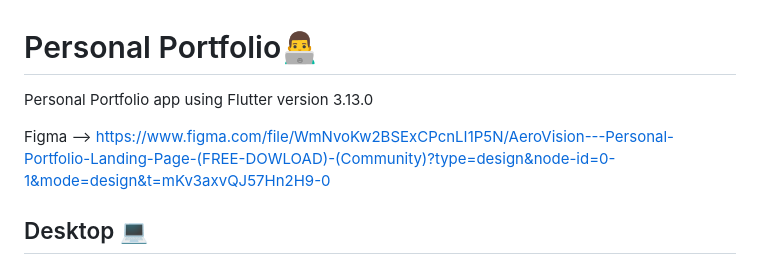
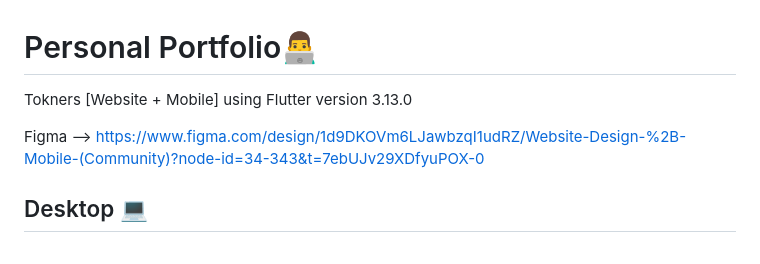
Before and after one commit to Ziyauddin189/tokners_web, a Markdown page: README.md, the part around the change. Rendered like a GitHub page.

```diff
--- a/README.md
+++ b/README.md
@@ -1,8 +1,8 @@
 # Personal Portfolio👨‍💻
 
-Personal Portfolio app using Flutter version 3.13.0
+Tokners [Website + Mobile] using Flutter version 3.13.0
 
-Figma --> https://www.figma.com/file/WmNvoKw2BSExCPcnLI1P5N/AeroVision---Personal-Portfolio-Landing-Page-(FREE-DOWLOAD)-(Community)?type=design&node-id=0-1&mode=design&t=mKv3axvQJ57Hn2H9-0
+Figma --> https://www.figma.com/design/1d9DKOVm6LJawbzqI1udRZ/Website-Design-%2B-Mobile-(Community)?node-id=34-343&t=7ebUJv29XDfyuPOX-0
 
 ## Desktop 💻
 <p align="left">
```
